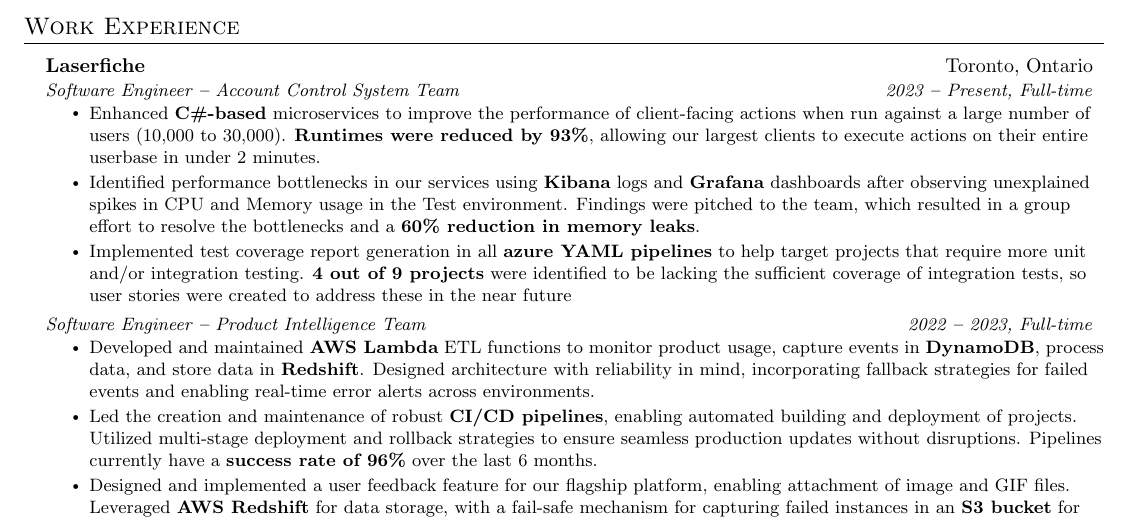
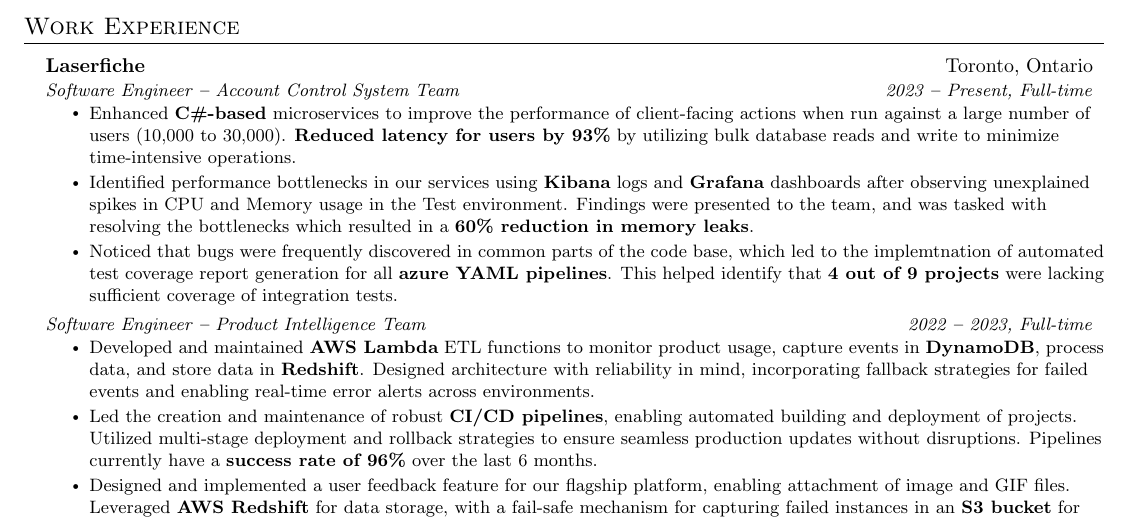
Before and after one commit to Jay2theWhy/JingYangFan-CV, a LaTeX document (main.tex): part of the page, cut so that both start at the same text. Compiled offline with pdfLaTeX.

Commit message:
fix laserfiche part 1 according to comments

```diff
--- a/main.tex
+++ b/main.tex
@@ -178,9 +178,10 @@
       {Laserfiche}{Toronto, Ontario}
       {Software Engineer \textbf{--} Account Control System Team}{2023 \textbf{--} Present, Full-time}
         \resumeItemListStart
-            \resumeItem{Enhanced \textbf{C\#-based} microservices to improve the performance of client-facing actions when run against a large number of users (10,000 to 30,000). \textbf{Runtimes were reduced by 93\%}, allowing our largest clients to execute actions on their entire userbase in under 2 minutes.}
-            \resumeItem{Identified performance bottlenecks in our services using \textbf{Kibana} logs and \textbf{Grafana} dashboards after observing unexplained spikes in CPU and Memory usage in the Test environment. Findings were pitched to the team, which resulted in a group effort to resolve the bottlenecks and a \textbf{60\% reduction in memory leaks}.}
-            \resumeItem{Implemented test coverage report generation in all \textbf{azure YAML pipelines} to help target projects that require more unit and/or integration testing. \textbf{4 out of 9 projects} were identified to be lacking the sufficient coverage of integration tests, so user stories were created to address these in the near future}
+            \resumeItem{Enhanced \textbf{C\#-based} microservices to improve the performance of client-facing actions when run against a large number of users (10,000 to 30,000). \textbf{Reduced latency for users by 93\%} by utilizing bulk database reads and write to minimize time-intensive operations.}
+            \resumeItem{Identified performance bottlenecks in our services using \textbf{Kibana} logs and \textbf{Grafana} dashboards after observing unexplained spikes in CPU and Memory usage in the Test environment. Findings were presented to the team, and was tasked with resolving the bottlenecks which resulted in a \textbf{60\% reduction in memory leaks}.}
+            % \resumeItem{Implemented test coverage report generation in all \textbf{azure YAML pipelines} to help target projects that require more unit and/or integration testing. \textbf{4 out of 9 projects} were identified to be lacking the sufficient coverage of integration tests, so user stories were created to address these in the near future}
+            \resumeItem{Noticed that bugs were frequently discovered in common parts of the code base, which led to the implemtnation of automated test coverage report generation for all \textbf{azure YAML pipelines}. This helped identify that \textbf{4 out of 9 projects} were lacking sufficient coverage of integration tests.}
         \resumeItemListEnd
 
     \resumeSubheading
```
